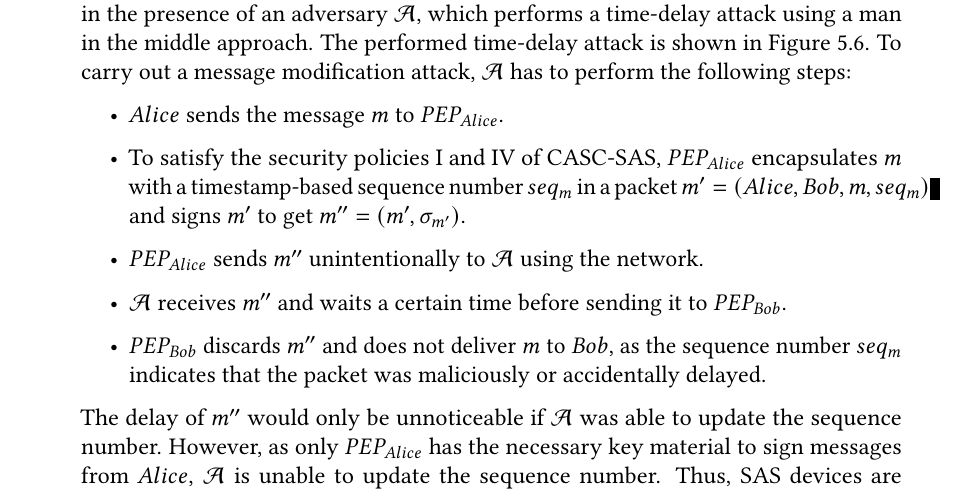
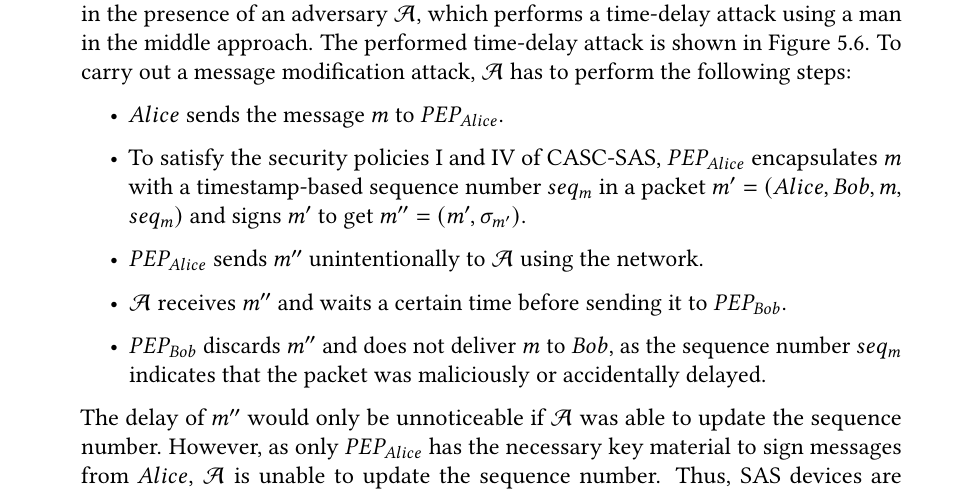
Before and after one commit to gstuer/thesis-master, a LaTeX thesis (thesis/thesis.tex, which reads thesis/sections/evaluation.tex): part of page 92 of 108, cut so that both start at the same text. Compiled offline with pdfLaTeX.

Commit message:
Fix overlong inline math

```diff
--- a/thesis/sections/evaluation.tex
+++ b/thesis/sections/evaluation.tex
@@ -234,7 +234,7 @@ As the security analysis is performed theoretically, proofs will be provided dem
     To carry out a message modification attack, $\mathcal{A}$ has to perform the following steps:
     \begin{itemize}
         \item $Alice$ sends the message $m$ to $PEP_{Alice}$.
-        \item To satisfy the security policies I and IV of CASC-SAS, $PEP_{Alice}$ encapsulates $m$ with a timestamp-based sequence number $seq_m$ in a packet $m' = (Alice, Bob, m, seq_m)$ and signs $m'$ to get $m'' = (m', \sigma_{m'})$.
+        \item To satisfy the security policies I and IV of CASC-SAS, $PEP_{Alice}$ encapsulates $m$ with a timestamp-based sequence number $seq_m$ in a packet $m' = (Alice,\allowbreak Bob,\allowbreak m,\allowbreak seq_m)$ and signs $m'$ to get $m'' = (m', \sigma_{m'})$.
         \item $PEP_{Alice}$ sends $m''$ unintentionally to $\mathcal{A}$ using the network.
         \item $\mathcal{A}$ receives $m''$ and waits a certain time before sending it to $PEP_{Bob}$.
         \item $PEP_{Bob}$ discards $m''$ and does not deliver $m$ to $Bob$, as the sequence number $seq_m$ indicates that the packet was maliciously or accidentally delayed.
```
